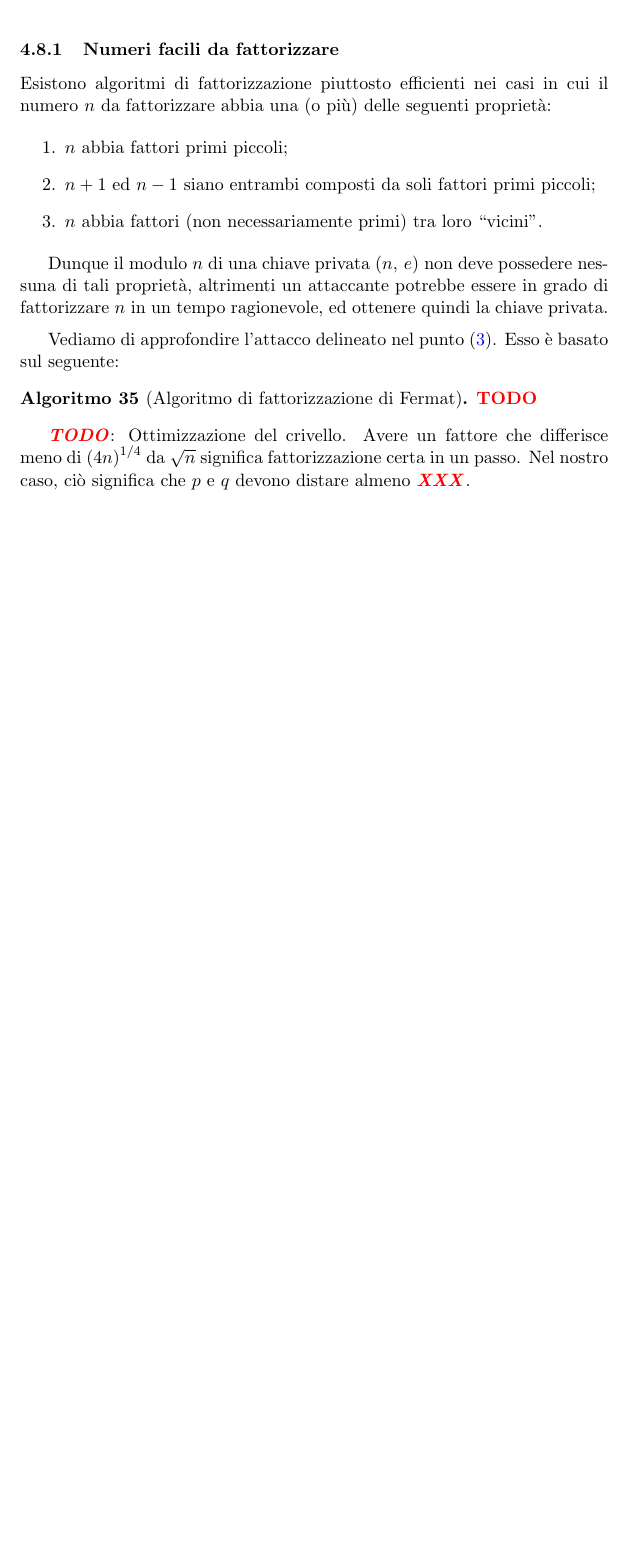
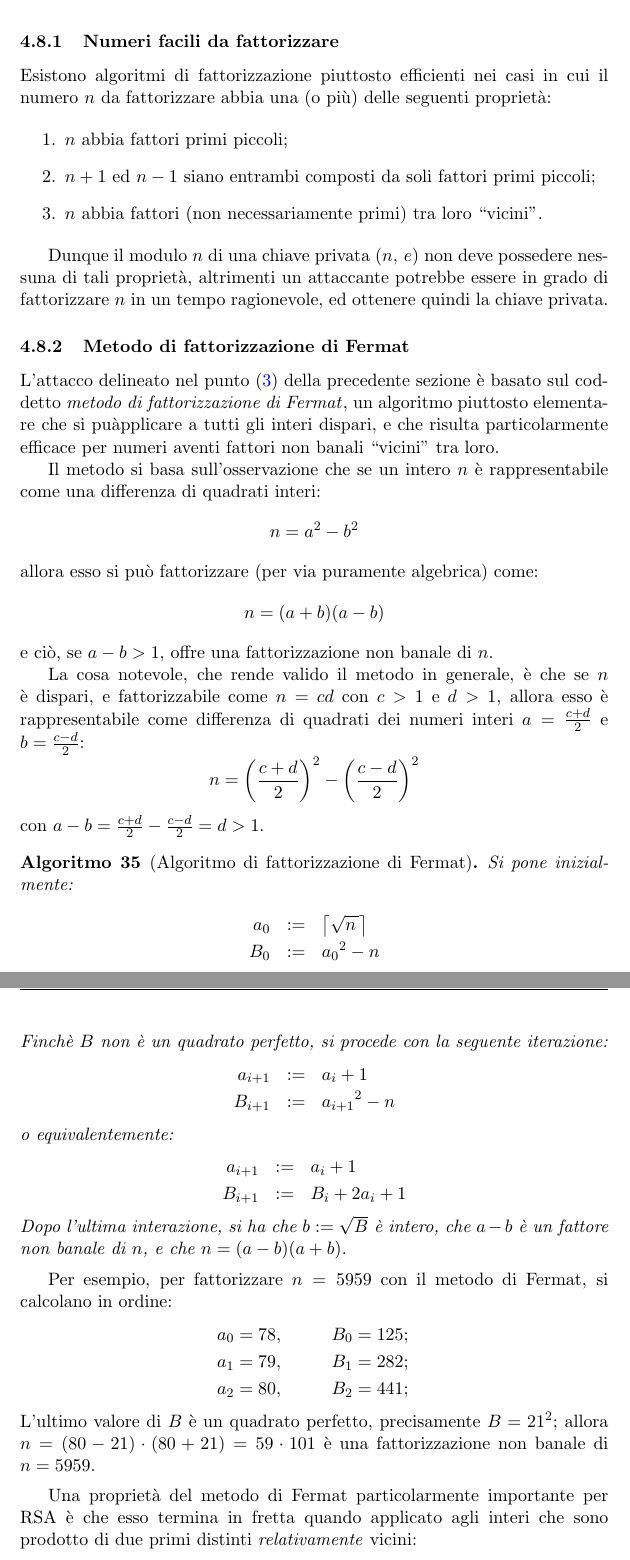
Before and after one commit to slattarini/py-rsa, a LaTeX paper (RSA.tex): part of page 21 of 21 before the commit and two parts of pages 21 and 22 of 23 after it, the two joined at a grey line, cut so that both start at the same text, the shorter picture padded with empty space. Compiled offline with pdfLaTeX; a LaTeX package or settings file that is missing is left out.

Commit message:
tex: fermat factorization method

```diff
--- a/RSA.tex
+++ b/RSA.tex
@@ -59,6 +59,7 @@
 \newcommand{\notdivides}[0]{\nmid}
 
 \newcommand{\floor}[1]{\left\lfloor{#1}\right\rfloor}
+\newcommand{\ceil}[1]{\left\lceil{#1}\right\rceil}
 
 \newcommand{\congruent}[0]{\equiv}
 \newcommand{\notcongruent}[0]{\not\equiv}
@@ -76,6 +77,8 @@
 \newcommand{\gcdop}[0]{\ensuremath{\mathtt{g.c.d.}}}
 \newcommand{\xgcd}[1]{\ensuremath{\gcdop\left({#1}\right)}}
 \renewcommand{\gcd}[2]{\xgcd{{#1},\,{#2}}}
+
+\newcommand{\csqrtn}[0]{\big\lceil{\sqrt{n\,}}\big\rceil}
 
 %%+++++++++++++++++++++++++++++++++++++++++++++++++++++++++++++++++++++++++
 
@@ -1453,16 +1456,63 @@ nessuna di tali propriet\`a, altrimenti un attaccante potrebbe essere in
 grado di fattorizzare $n$ in un tempo ragionevole, ed ottenere quindi
 la chiave privata.
 
+\subsubsection{Metodo di fattorizzazione di Fermat}
+
+L'attacco delineato nel punto~\eqref{item:fermat-vulnerable} della
+precedente sezione \`e basato sul coddetto \emph{metodo di fattorizzazione
+di Fermat}, un algoritmo piuttosto elementare che si pu\` applicare a tutti
+gli interi dispari, e che risulta particolarmente efficace per numeri aventi
+fattori non banali ``vicini'' tra loro.
+
+Il metodo si basa sull'osservazione che se un intero $n$ \`e rappresentabile
+come una differenza di quadrati interi:
+ $$ n = a^2 - b^2 $$
+allora esso si pu\`o fattorizzare (per via puramente algebrica) come:
+ $$ n = (a + b)(a - b) $$
+e ci\`o, se $a - b > 1$, offre una fattorizzazione non banale di $n$.
+
+La cosa notevole, che rende valido il metodo in generale, \`e che se $n$ \`e
+dispari, e fattorizzabile come $n = cd$ con $c > 1$ e $d > 1$, allora esso
+\`e rappresentabile come differenza di quadrati dei numeri interi
+$a = \frac{c + d}{2}$ e $b = \frac{c - d}{2}$:
+ $$ n = \p{\frac{c + d}{2}}^2 - \p{\frac{c - d}{2}}^2 $$
+con $a - b = \frac{c + d}{2} - \frac{c - d}{2} = d > 1$.
+
+\begin{algorithm}[Algoritmo di fattorizzazione di Fermat]
+Si pone inizialmente:
+\begin{eqnarray*}
+ a_0 & := & \csqrtn\vspace*{1pt}\\
+ B_0 & := & {a_0}^2 - n
+\end{eqnarray*}
+Finch\`e $B$ non \`e un quadrato perfetto, si procede con la seguente
+iterazione:
+\begin{eqnarray*}
+  a_{i+1} & := & a_i + 1 \\
+  B_{i+1} & := & {a_{i+1}}^2 - n
+\end{eqnarray*}
+o equivalentemente:
+\begin{eqnarray*}
+  a_{i+1} & := & a_i + 1 \\
+  B_{i+1} & := & B_i + 2 a_i + 1
+\end{eqnarray*}
+Dopo l'ultima interazione, si ha che $b := \sqrt{B}$ \`e intero, che
+$a - b$ \`e un fattore non banale di $n$, e che $n = (a - b)(a + b)$.
+\end{algorithm}
+
+Per esempio, per fattorizzare $n = 5959$ con il metodo di Fermat, si
+calcolano in ordine:
+\begin{eqnarray*}
+a_0 = 78, & \quad & B_0 = 125; \\
+a_1 = 79, & \quad & B_1 = 282; \\
+a_2 = 80, & \quad & B_2 = 441;
+\end{eqnarray*}
+L'ultimo valore di $B$ \`e un quadrato perfetto, precisamente $B = 21^2$;
+allora $n = (80 - 21)\cdot(80 + 21) = 59 \cdot 101$ \`e una fattorizzazione
+non banale di $n = 5959$.
+
 \medskip
-Vediamo di approfondire l'attacco delineato nel
-punto~\eqref{item:fermat-vulnerable}.  Esso \`e basato sul seguente:
-
-\begin{algorithm}[Algoritmo di fattorizzazione di Fermat]
-\TODO
-\end{algorithm}
-
-
-\TODO: Ottimizzazione del crivello. Avere un fattore
-che differisce meno di ${\p{4n}}^{1/4}$ da $\sqrt n$ significa
-fattorizzazione certa in un passo. Nel nostro caso, ci\`o significa che
-$p$ e $q$ devono distare almeno $\XXX$.
+Una propriet\`a del metodo di Fermat particolarmente importante per RSA
+\`e che esso termina in fretta quando applicato agli interi che sono
+prodotto di due primi distinti \emph{relativamente} vicini:
+\begin{theorem}
+Sia $n = pq$, con $p$ e $q$ primi dispari distinti e $p > q$, e sia
```
Also changed, not shown: RSA.tex (38 more changed lines).
